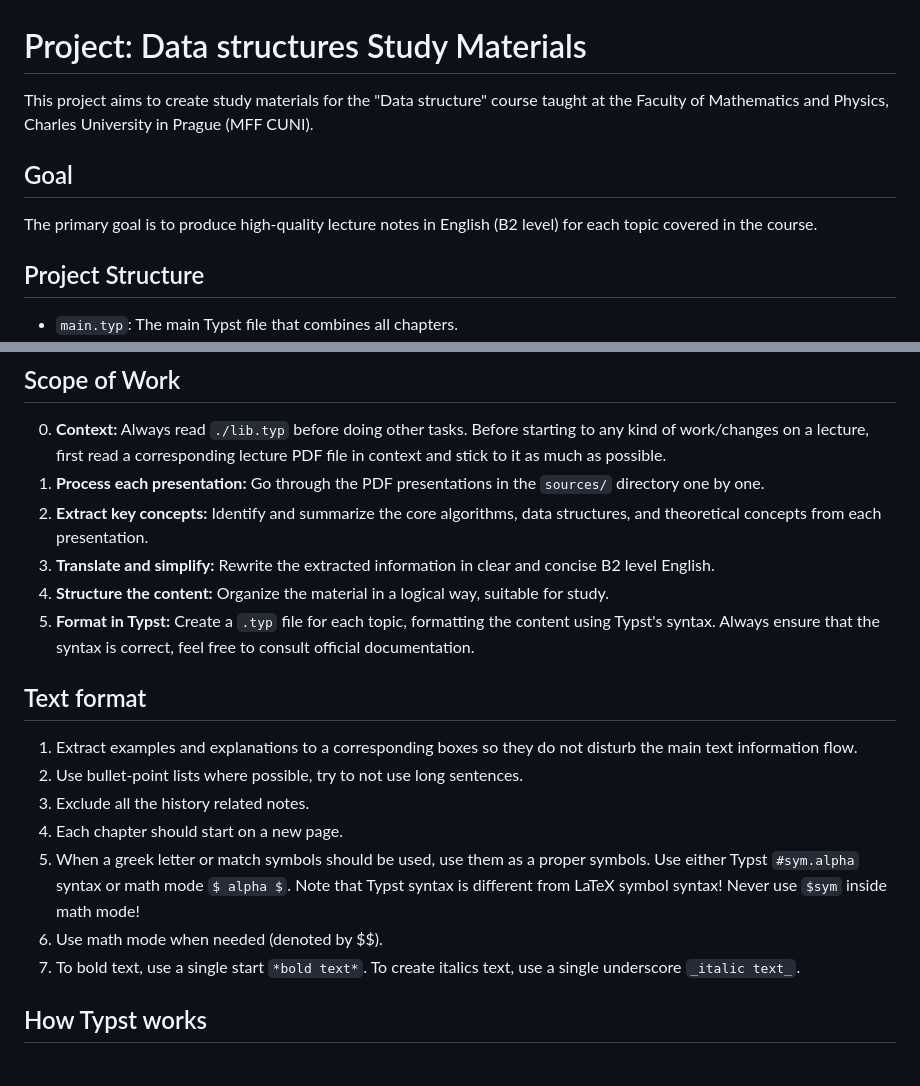
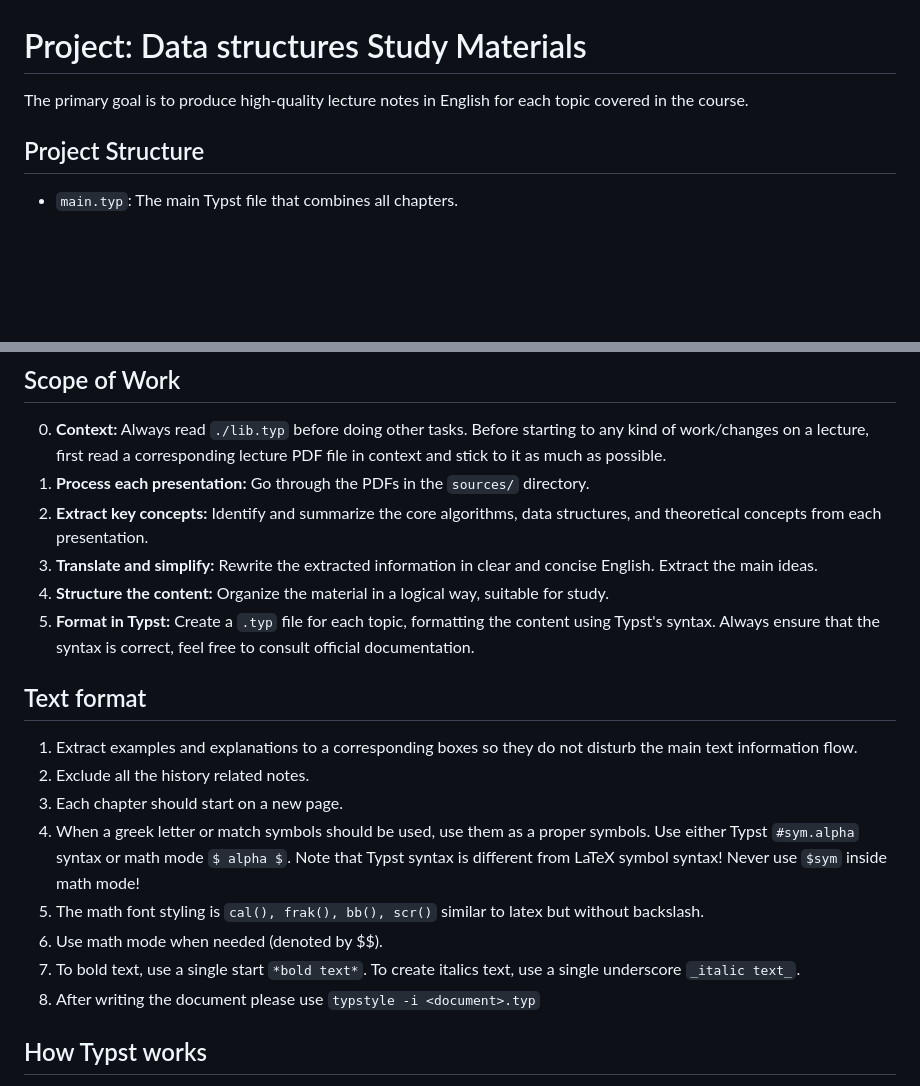
Before and after one commit to benbencik/mff-tcs, a Markdown page: courses/data-structures/GEMINI.md, 2 parts joined by grey strips. Rendered like a GitHub page; blank space fills up the shorter version.

Commit message:
edit gemini prompt

```diff
--- a/courses/data-structures/GEMINI.md
+++ b/courses/data-structures/GEMINI.md
@@ -1,10 +1,6 @@
 # Project: Data structures Study Materials
 
-This project aims to create study materials for the "Data structure" course taught at the Faculty of Mathematics and Physics, Charles University in Prague (MFF CUNI).
-
-## Goal
-
-The primary goal is to produce high-quality lecture notes in English (B2 level) for each topic covered in the course.
+The primary goal is to produce high-quality lecture notes in English for each topic covered in the course.
 
 ## Project Structure
 
@@ -24,21 +20,22 @@ If you want to use images, just add links to the images, do not try to download
 ## Scope of Work
 
 0.  **Context:** Always read `./lib.typ` before doing other tasks. Before starting to any kind of work/changes on a lecture, first read a corresponding lecture PDF file in context and stick to it as much as possible.
-1.  **Process each presentation:** Go through the PDF presentations in the `sources/` directory one by one.
+1.  **Process each presentation:** Go through the PDFs in the `sources/` directory.
 2.  **Extract key concepts:** Identify and summarize the core algorithms, data structures, and theoretical concepts from each presentation.
-3.  **Translate and simplify:** Rewrite the extracted information in clear and concise B2 level English.
+3.  **Translate and simplify:** Rewrite the extracted information in clear and concise English. Extract the main ideas.
 4.  **Structure the content:** Organize the material in a logical way, suitable for study.
 5.  **Format in Typst:** Create a `.typ` file for each topic, formatting the content using Typst's syntax. Always ensure that the syntax is correct, feel free to consult official documentation.
 
 ## Text format
 
 1. Extract examples and explanations to a corresponding boxes so they do not disturb the main text information flow.
-2. Use bullet-point lists where possible, try to not use long sentences.
-3. Exclude all the history related notes.
-4. Each chapter should start on a new page.
-5. When a greek letter or match symbols should be used, use them as a proper symbols. Use either Typst `#sym.alpha` syntax or math mode `$ alpha $`. Note that Typst syntax is different from LaTeX symbol syntax! Never use `$sym` inside math mode!
+2. Exclude all the history related notes.
+3. Each chapter should start on a new page.
+4. When a greek letter or match symbols should be used, use them as a proper symbols. Use either Typst `#sym.alpha` syntax or math mode `$ alpha $`. Note that Typst syntax is different from LaTeX symbol syntax! Never use `$sym` inside math mode!
+5. The math font styling is `cal(), frak(), bb(), scr()` similar to latex but without backslash.
 6. Use math mode when needed (denoted by $$).
 7. To bold text, use a single start `*bold text*`. To create italics text, use a single underscore `_italic text_`.
+8. After writing the document please use `typstyle -i <document>.typ`
 
 ## How Typst works
 
```
